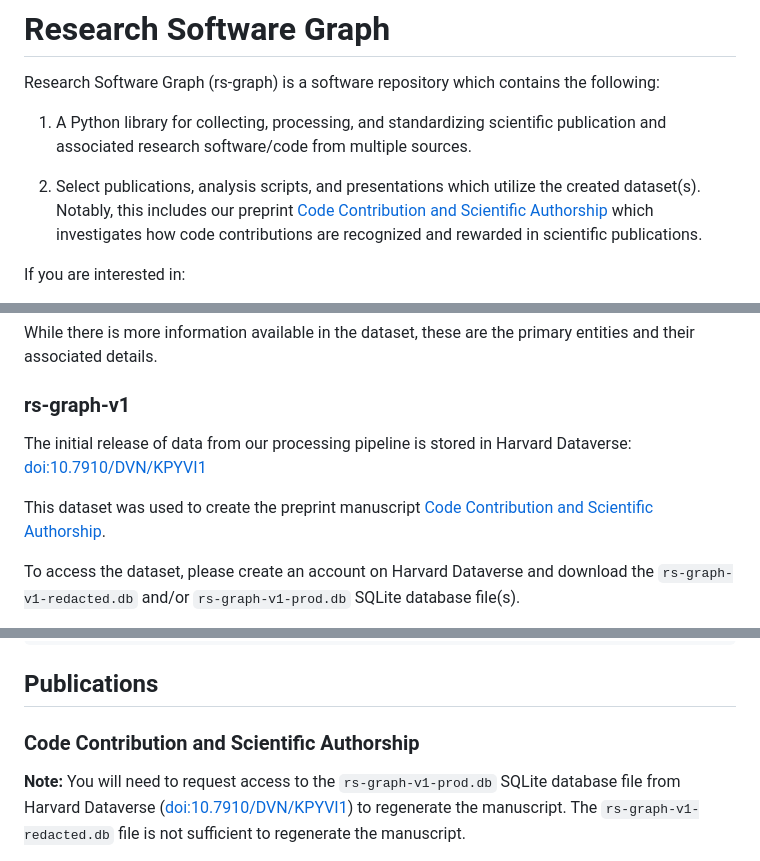
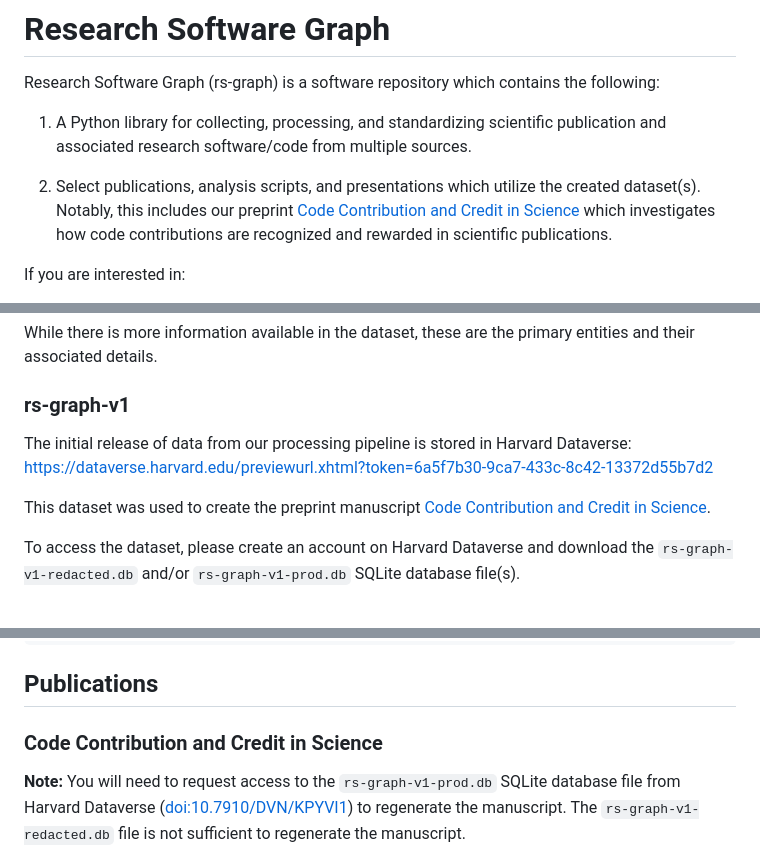
Before and after one commit to evamaxfield/rs-graph, a Markdown page: README.md, 3 parts joined by grey strips. Drawn GitHub-style.

Commit message:
Temp update to README for anon build

```diff
--- a/README.md
+++ b/README.md
@@ -4,7 +4,7 @@ Research Software Graph (rs-graph) is a software repository which contains the f
 
 1. A Python library for collecting, processing, and standardizing scientific publication and associated research software/code from multiple sources.
 
-2. Select publications, analysis scripts, and presentations which utilize the created dataset(s). Notably, this includes our preprint [Code Contribution and Scientific Authorship](https://evamaxfield.github.io/rs-graph/qss-code-contribution.html) which investigates how code contributions are recognized and rewarded in scientific publications.
+2. Select publications, analysis scripts, and presentations which utilize the created dataset(s). Notably, this includes our preprint [Code Contribution and Credit in Science](https://evamaxfield.github.io/rs-graph/qss-code-contribution.html) which investigates how code contributions are recognized and rewarded in scientific publications.
 
 If you are interested in:
 
@@ -52,10 +52,9 @@ While there is more information available in the dataset, these are the primary
 
 ### rs-graph-v1
 
-The initial release of data from our processing pipeline is stored in Harvard Dataverse:
-[doi:10.7910/DVN/KPYVI1](https://doi.org/10.7910/DVN/KPYVI1)
+The initial release of data from our processing pipeline is stored in Harvard Dataverse: [https://dataverse.harvard.edu/previewurl.xhtml?token=6a5f7b30-9ca7-433c-8c42-13372d55b7d2](https://dataverse.harvard.edu/previewurl.xhtml?token=6a5f7b30-9ca7-433c-8c42-13372d55b7d2)
 
-This dataset was used to create the preprint manuscript [Code Contribution and Scientific Authorship](https://evamaxfield.github.io/rs-graph/qss-code-contribution.html).
+This dataset was used to create the preprint manuscript [Code Contribution and Credit in Science](https://evamaxfield.github.io/rs-graph/qss-code-contribution.html).
 
 To access the dataset, please create an account on Harvard Dataverse and download the
 `rs-graph-v1-redacted.db` and/or `rs-graph-v1-prod.db` SQLite database file(s).
@@ -159,7 +158,7 @@ with Session(engine) as session:
 
 ## Publications
 
-### Code Contribution and Scientific Authorship
+### Code Contribution and Credit in Science
 
 **Note:** You will need to request access to the `rs-graph-v1-prod.db` SQLite database file from
 Harvard Dataverse ([doi:10.7910/DVN/KPYVI1](https://doi.org/10.7910/DVN/KPYVI1)) to regenerate the manuscript.
```
